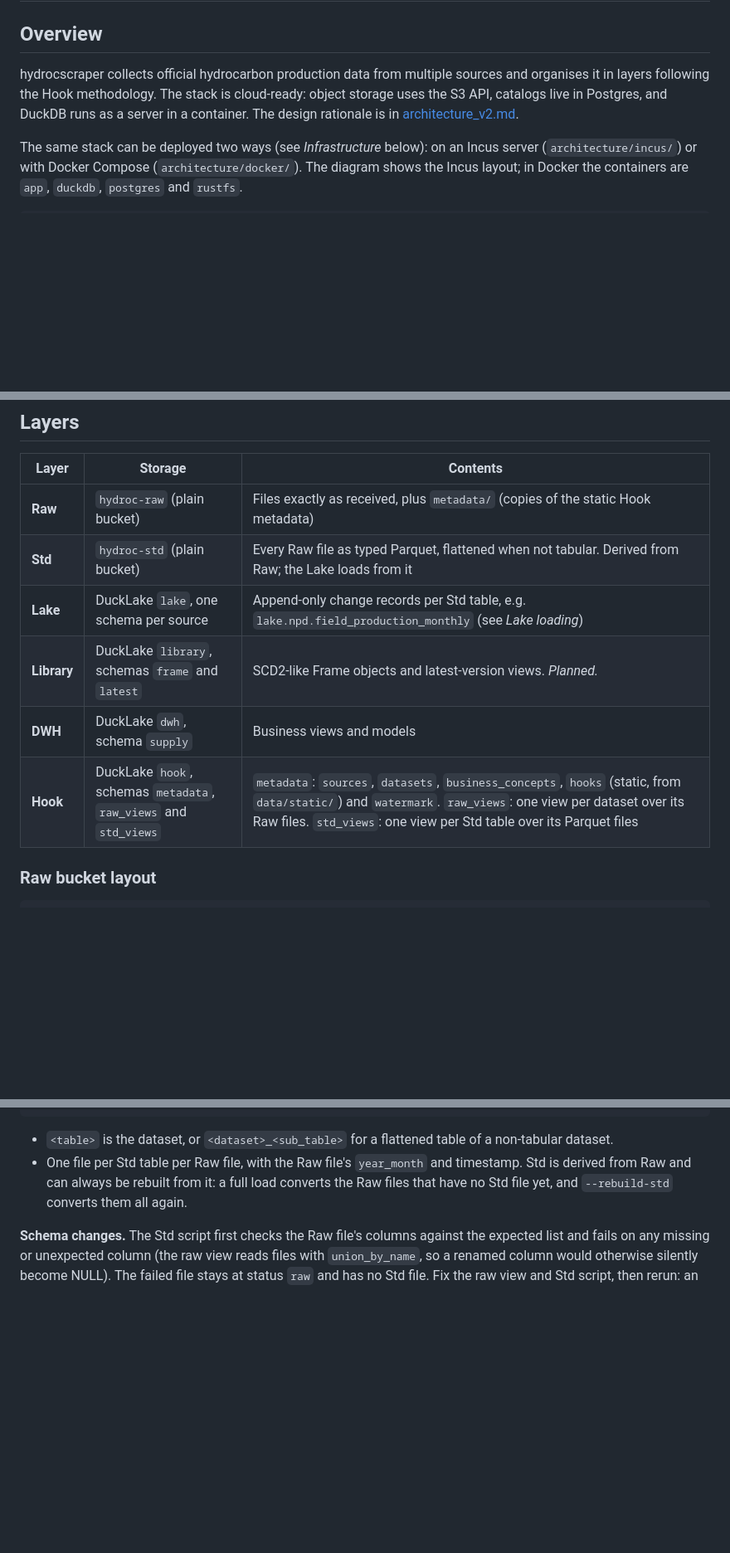
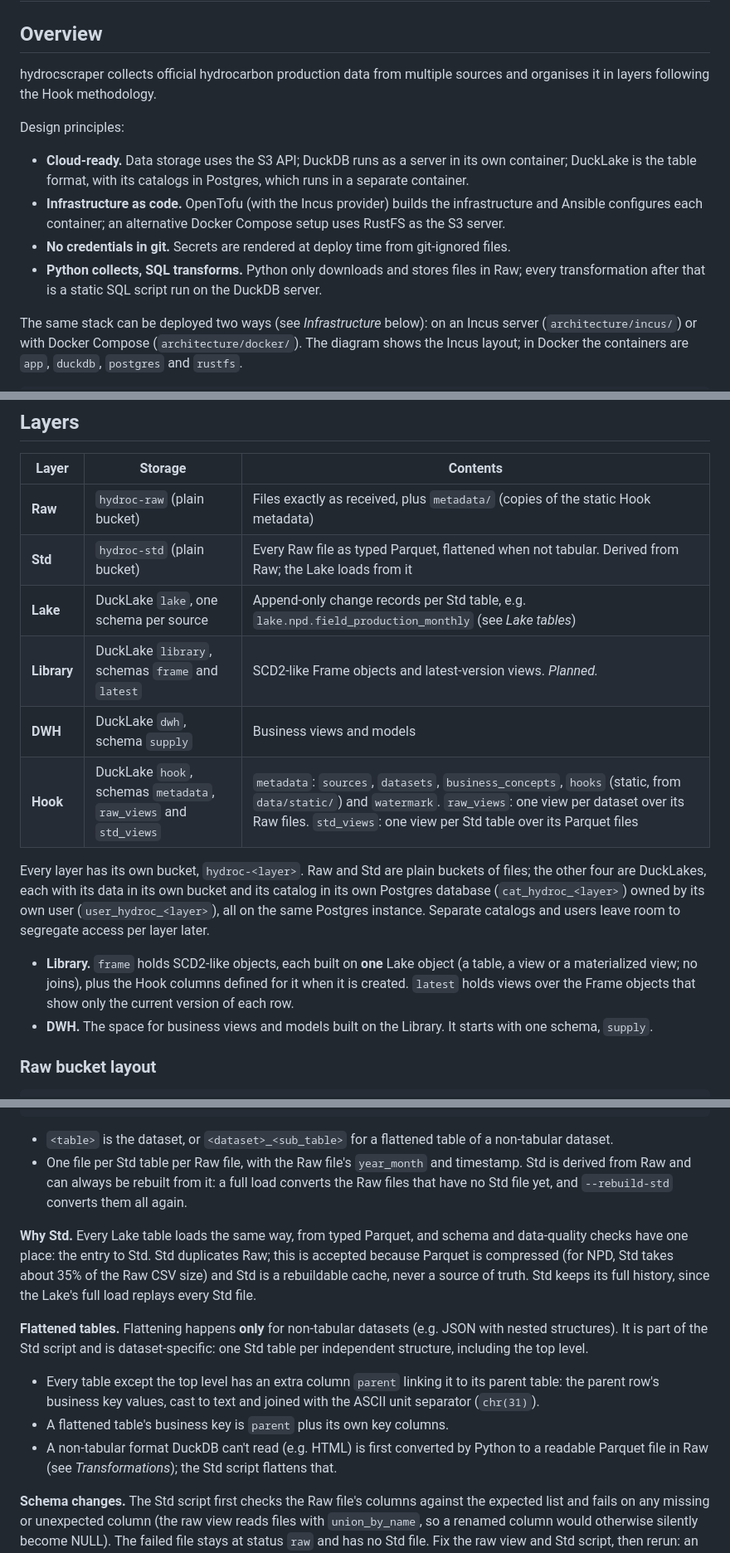
Before and after one commit to luisfmrosa/hydrocscraper, a Markdown page: docs/architecture.md, 3 parts joined by grey strips. Shown at 83% size. GitHub-like rendering; blank space fills up the shorter version.

```diff
--- a/docs/architecture.md
+++ b/docs/architecture.md
@@ -2,7 +2,14 @@
 
 ## Overview
 
-hydrocscraper collects official hydrocarbon production data from multiple sources and organises it in layers following the Hook methodology. The stack is cloud-ready: object storage uses the S3 API, catalogs live in Postgres, and DuckDB runs as a server in a container. The design rationale is in [architecture_v2.md](architecture_v2.md).
+hydrocscraper collects official hydrocarbon production data from multiple sources and organises it in layers following the Hook methodology.
+
+Design principles:
+
+- **Cloud-ready.** Data storage uses the S3 API; DuckDB runs as a server in its own container; DuckLake is the table format, with its catalogs in Postgres, which runs in a separate container.
+- **Infrastructure as code.** OpenTofu (with the Incus provider) builds the infrastructure and Ansible configures each container; an alternative Docker Compose setup uses RustFS as the S3 server.
+- **No credentials in git.** Secrets are rendered at deploy time from git-ignored files.
+- **Python collects, SQL transforms.** Python only downloads and stores files in Raw; every transformation after that is a static SQL script run on the DuckDB server.
 
 The same stack can be deployed two ways (see *Infrastructure* below): on an Incus server (`architecture/incus/`) or with Docker Compose (`architecture/docker/`). The diagram shows the Incus layout; in Docker the containers are `app`, `duckdb`, `postgres` and `rustfs`.
 
@@ -38,10 +45,15 @@ The same stack can be deployed two ways (see *Infrastructure* below): on an Incu
 |-------|---------|----------|
 | **Raw** | `hydroc-raw` (plain bucket) | Files exactly as received, plus `metadata/` (copies of the static Hook metadata) |
 | **Std** | `hydroc-std` (plain bucket) | Every Raw file as typed Parquet, flattened when not tabular. Derived from Raw; the Lake loads from it |
-| **Lake** | DuckLake `lake`, one schema per source | Append-only change records per Std table, e.g. `lake.npd.field_production_monthly` (see *Lake loading*) |
+| **Lake** | DuckLake `lake`, one schema per source | Append-only change records per Std table, e.g. `lake.npd.field_production_monthly` (see *Lake tables*) |
 | **Library** | DuckLake `library`, schemas `frame` and `latest` | SCD2-like Frame objects and latest-version views. *Planned.* |
 | **DWH** | DuckLake `dwh`, schema `supply` | Business views and models |
 | **Hook** | DuckLake `hook`, schemas `metadata`, `raw_views` and `std_views` | `metadata`: `sources`, `datasets`, `business_concepts`, `hooks` (static, from `data/static/`) and `watermark`. `raw_views`: one view per dataset over its Raw files. `std_views`: one view per Std table over its Parquet files |
+
+Every layer has its own bucket, `hydroc-<layer>`. Raw and Std are plain buckets of files; the other four are DuckLakes, each with its data in its own bucket and its catalog in its own Postgres database (`cat_hydroc_<layer>`) owned by its own user (`user_hydroc_<layer>`), all on the same Postgres instance. Separate catalogs and users leave room to segregate access per layer later.
+
+- **Library.** `frame` holds SCD2-like objects, each built on **one** Lake object (a table, a view or a materialized view; no joins), plus the Hook columns defined for it when it is created. `latest` holds views over the Frame objects that show only the current version of each row.
+- **DWH.** The space for business views and models built on the Library. It starts with one schema, `supply`.
 
 ### Raw bucket layout
 
@@ -67,6 +79,13 @@ hydroc-std/
 - `<table>` is the dataset, or `<dataset>_<sub_table>` for a flattened table of a non-tabular dataset.
 - One file per Std table per Raw file, with the Raw file's `year_month` and timestamp. Std is derived from Raw and can always be rebuilt from it: a full load converts the Raw files that have no Std file yet, and `--rebuild-std` converts them all again.
 
+**Why Std.** Every Lake table loads the same way, from typed Parquet, and schema and data-quality checks have one place: the entry to Std. Std duplicates Raw; this is accepted because Parquet is compressed (for NPD, Std takes about 35% of the Raw CSV size) and Std is a rebuildable cache, never a source of truth. Std keeps its full history, since the Lake's full load replays every Std file.
+
+**Flattened tables.** Flattening happens **only** for non-tabular datasets (e.g. JSON with nested structures). It is part of the Std script and is dataset-specific: one Std table per independent structure, including the top level.
+- Every table except the top level has an extra column `parent` linking it to its parent table: the parent row's business key values, cast to text and joined with the ASCII unit separator (`chr(31)`).
+- A flattened table's business key is `parent` plus its own key columns.
+- A non-tabular format DuckDB can't read (e.g. HTML) is first converted by Python to a readable Parquet file in Raw (see *Transformations*); the Std script flattens that.
+
 **Schema changes.** The Std script first checks the Raw file's columns against the expected list and fails on any missing or unexpected column (the raw view reads files with `union_by_name`, so a renamed column would otherwise silently become NULL). The failed file stays at status `raw` and has no Std file. Fix the raw view and Std script, then rerun: an incremental run retries the pending file, and a full run converts every file without a Std file. If the fix changes the Std output (types, columns), run `--mode full --rebuild-std`.
 
 ### Watermarks
```
Also changed, not shown: other parts of docs/architecture.md (+28 -1 lines), CLAUDE.md (+1 -1 lines), docs/architecture_v2.md (deleted, +0 -353 lines).
